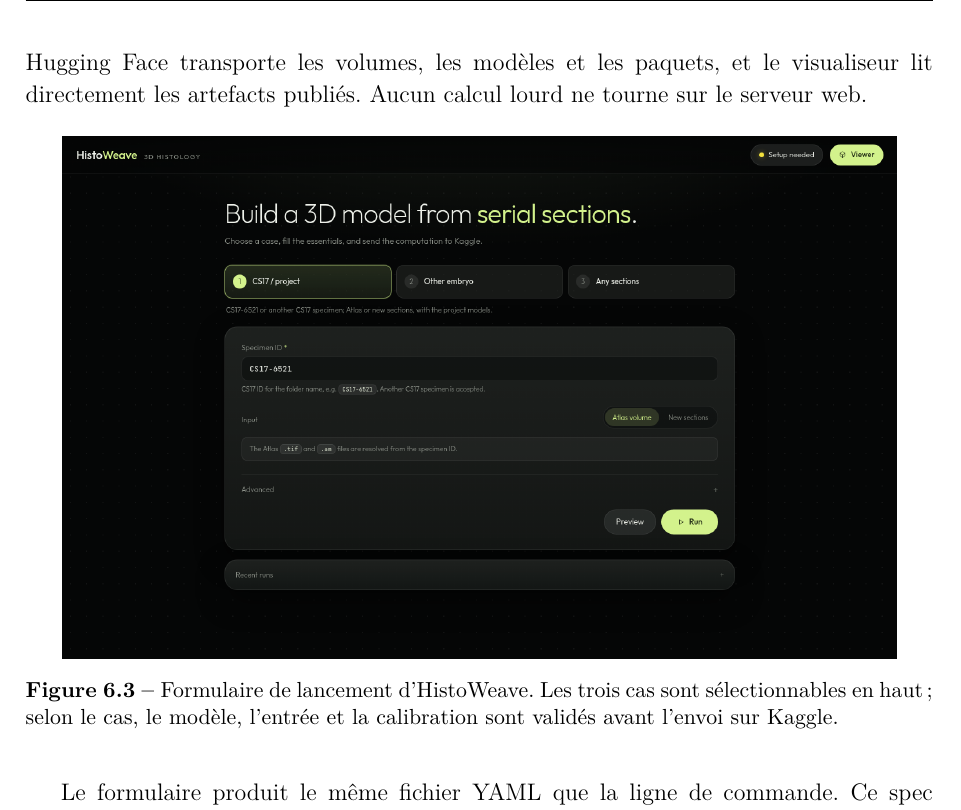
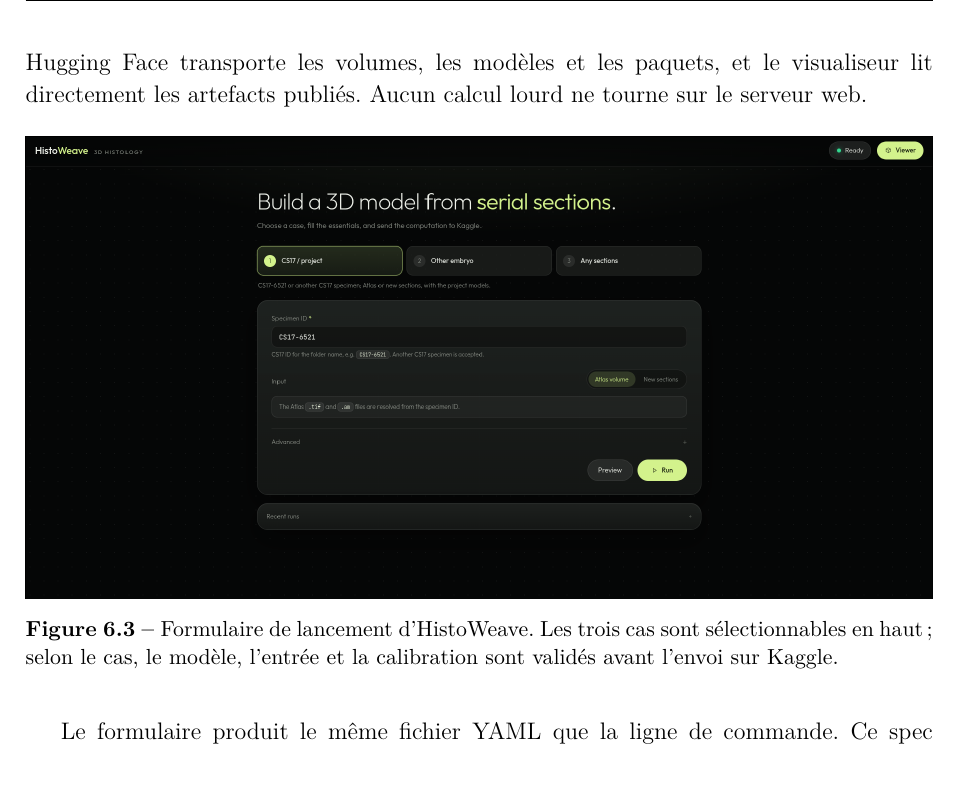
Before and after one commit to EngSenku/pfa-embryo-3d, a LaTeX document (report_pfa/report.tex): part of page 29 of 43, cut so that both start at the same text. Compiled offline with pdfLaTeX.

Commit message:
Refresh report with the updated form screenshot

```diff
--- a/report_pfa/report.tex
+++ b/report_pfa/report.tex
@@ -597,7 +597,7 @@ La table n'a donc pas été corrigée en partie : elle a été entièrement reco
 
 La plateforme HistoWeave est déployée à l'adresse \url{https://pfa-embryo-3d.onrender.com} sous la forme d'une application FastAPI dans un conteneur Docker sur l'offre gratuite de Render (figure~\ref{fig:interfaceform}). Le navigateur ne fait que remplir un formulaire ; le serveur valide le \emph{spec}, pousse les notebooks sur Kaggle par l'API et suit leur état ; Hugging Face transporte les volumes, les modèles et les paquets, et le visualiseur lit directement les artefacts publiés. Aucun calcul lourd ne tourne sur le serveur web.
 
-\safeimg{screenshots/form.png}{0.92\textwidth}{Formulaire de lancement d'HistoWeave. Les trois cas sont sélectionnables en haut ; selon le cas, le modèle, l'entrée et la calibration sont validés avant l'envoi sur Kaggle.}{fig:interfaceform}{Formulaire de l'application déployée}
+\safeimg{screenshots/form.png}{\textwidth}{Formulaire de lancement d'HistoWeave. Les trois cas sont sélectionnables en haut ; selon le cas, le modèle, l'entrée et la calibration sont validés avant l'envoi sur Kaggle.}{fig:interfaceform}{Formulaire de l'application déployée}
 
 Le formulaire produit le même fichier YAML que la ligne de commande. Ce spec contient le spécimen, le format d'entrée, les dépôts Hugging Face, le modèle, la configuration et le pli, la reconstruction et le moteur d'exécution ; il est enregistré à côté des notebooks exécutés, ce qui rend chaque lancement reproductible. Le bouton \textbf{Preview} affiche les étapes et le YAML sans rien exécuter ; \textbf{Run} pousse les noyaux et affiche l'état, le journal et le lien du visualiseur. À la fin, le volume recalé, les coupes WebP et le paquet de maillages sont publiés dans \texttt{volumes/<id>/}, \texttt{slices/<id>/} et \texttt{viewers/<id>/} du dépôt Hugging Face choisi, tandis que l'état du lancement est recopié dans \texttt{runs/<id>/state.json}. Le bouton \textbf{Open the 3D model} ouvre \texttt{/viewer/?specimen=<id>\&repo=<dépôt>} ; le sélecteur du visualiseur liste tous les paquets \texttt{viewers/*/manifest.json} du dépôt, et non un seul cas. Le visualiseur lit ces artefacts directement depuis Hugging Face, ce qui suppose un dépôt public pour un lien partageable.
 
```
Also changed, not shown: report_pfa/report.pdf, report_pfa/screenshots/form.png.
